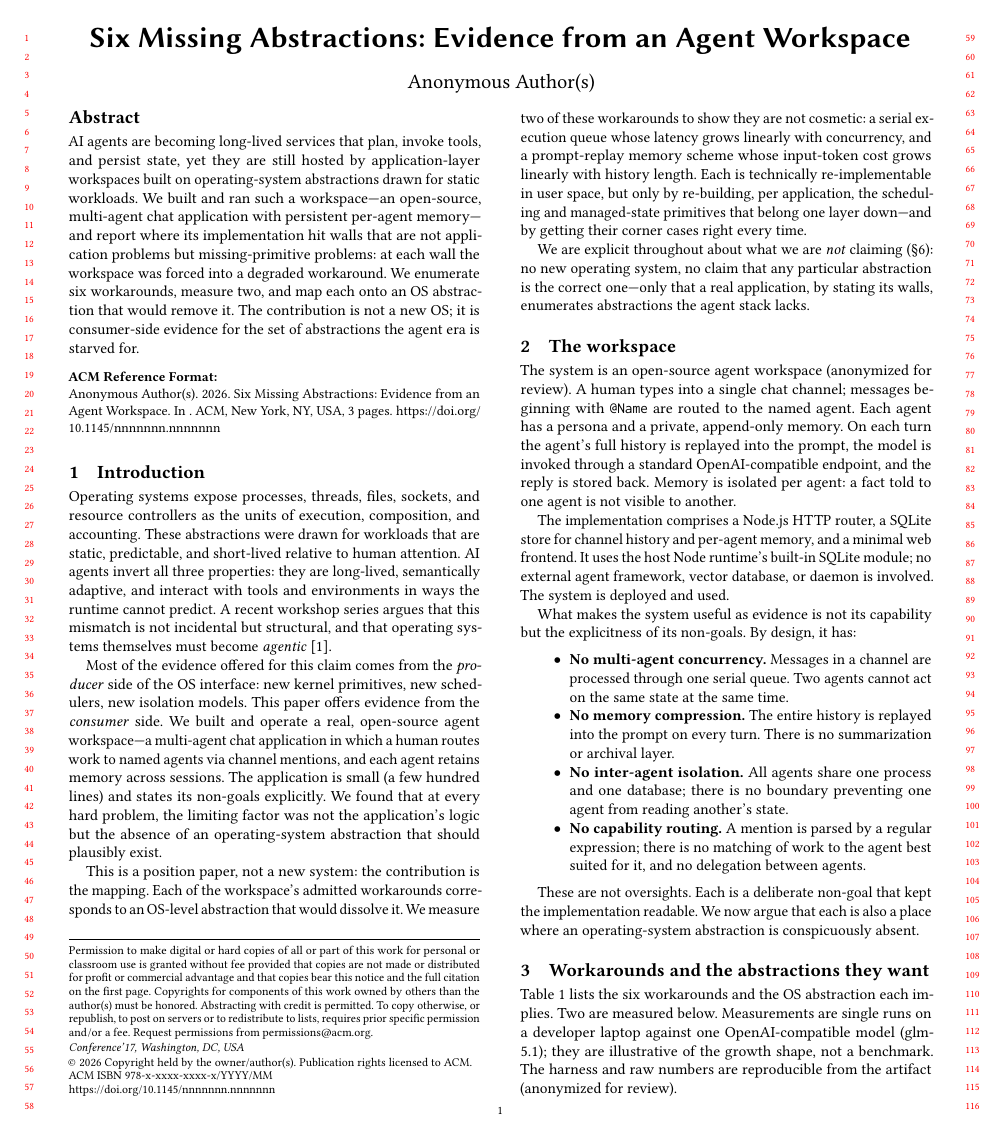
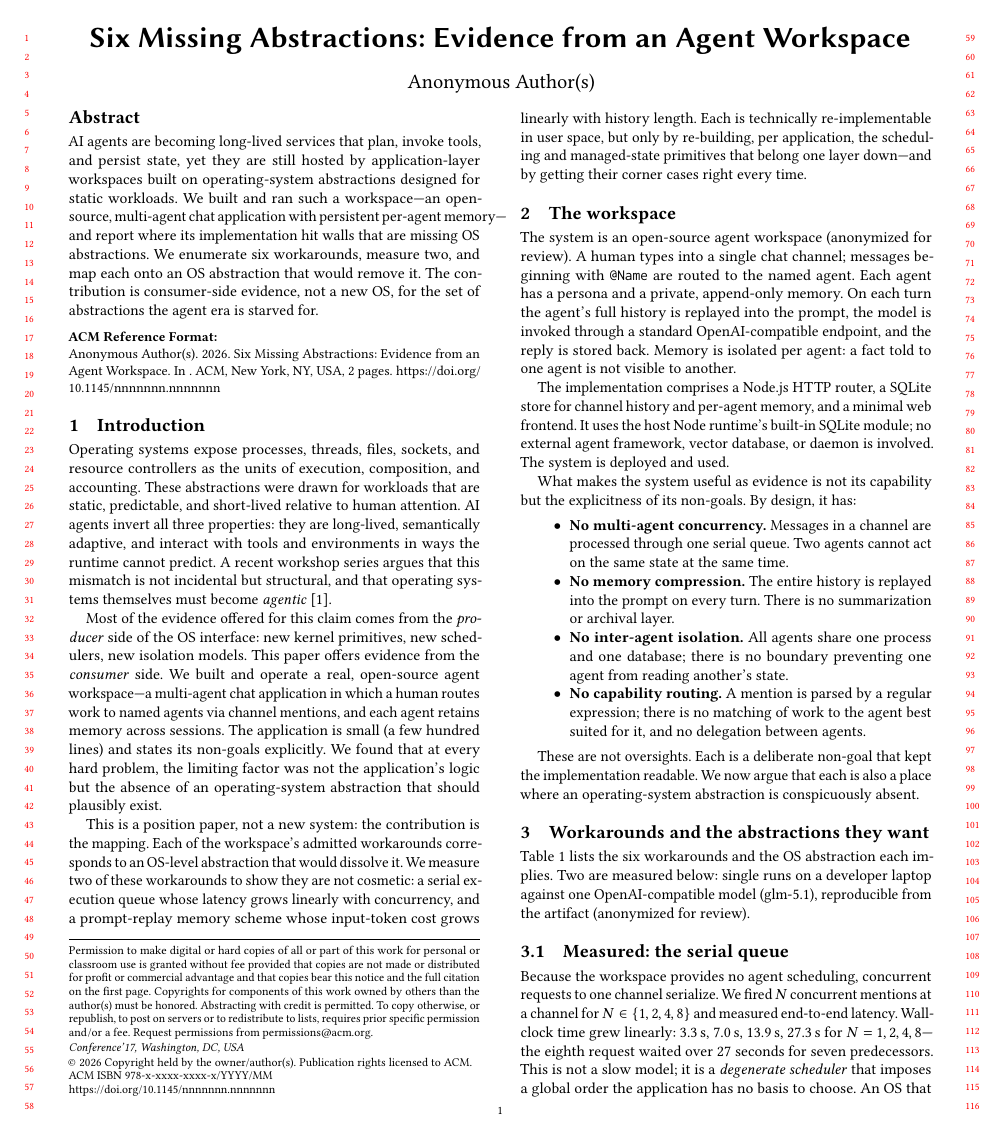
Before and after one commit to aznikline/coforge, a LaTeX paper (paper/main.tex): page 1 of 3 before the commit and page 1 of 2 after it. Compiled offline with pdfLaTeX.

Commit message:
paper: polish abstract + trim accumulated overflow back to 2 pages

```diff
--- a/paper/main.tex
+++ b/paper/main.tex
@@ -25,14 +25,14 @@
 \begin{abstract}
 AI agents are becoming long-lived services that plan, invoke tools, and
 persist state, yet they are still hosted by application-layer workspaces
-built on operating-system abstractions drawn for static workloads. We built
-and ran such a workspace---an open-source, multi-agent chat application with
-persistent per-agent memory---and report where its implementation hit walls
-that are not application problems but missing-primitive problems: at each
-wall the workspace was forced into a degraded workaround. We enumerate six
-workarounds, measure two, and map each onto an OS abstraction that would
-remove it. The contribution is not a new OS; it is consumer-side evidence for
-the set of abstractions the agent era is starved for.
+built on operating-system abstractions designed for static workloads. We
+built and ran such a workspace---an open-source, multi-agent chat
+application with persistent per-agent memory---and report where its
+implementation hit walls that are missing OS abstractions. We enumerate
+six workarounds, measure two, and map
+each onto an OS abstraction that would remove it. The contribution is
+consumer-side evidence, not a new OS, for the set of abstractions the
+agent era is starved for.
 \end{abstract}
 
 \maketitle
@@ -69,11 +69,6 @@ history length. Each is technically re-implementable in user space, but
 only by re-building, per application, the scheduling and managed-state
 primitives that belong one layer down---and by getting their corner cases
 right every time.
-
-We are explicit throughout about what we are \emph{not} claiming
-(§\ref{sec:notclaiming}): no new operating system, no claim that any
-particular abstraction is the correct one---only that a real application,
-by stating its walls, enumerates abstractions the agent stack lacks.
 
 \section{The workspace}
 
@@ -116,10 +111,9 @@ operating-system abstraction is conspicuously absent.
 \section{Workarounds and the abstractions they want}
 
 Table~\ref{tab:map} lists the six workarounds and the OS abstraction each
-implies. Two are measured below. Measurements are single runs on a
-developer laptop against one OpenAI-compatible model (glm-5.1); they are
-illustrative of the growth shape, not a benchmark. The harness and raw
-numbers are reproducible from the artifact (anonymized for review).
+implies. Two are measured below: single runs on a developer laptop against
+one OpenAI-compatible model (glm-5.1), reproducible from the artifact
+(anonymized for review).
 
 \begin{table}[t]
 \caption{Each workaround maps to an OS abstraction that would remove it.}
```
Also changed, not shown: paper/main.pdf, paper/main.tex (23 more changed lines).
